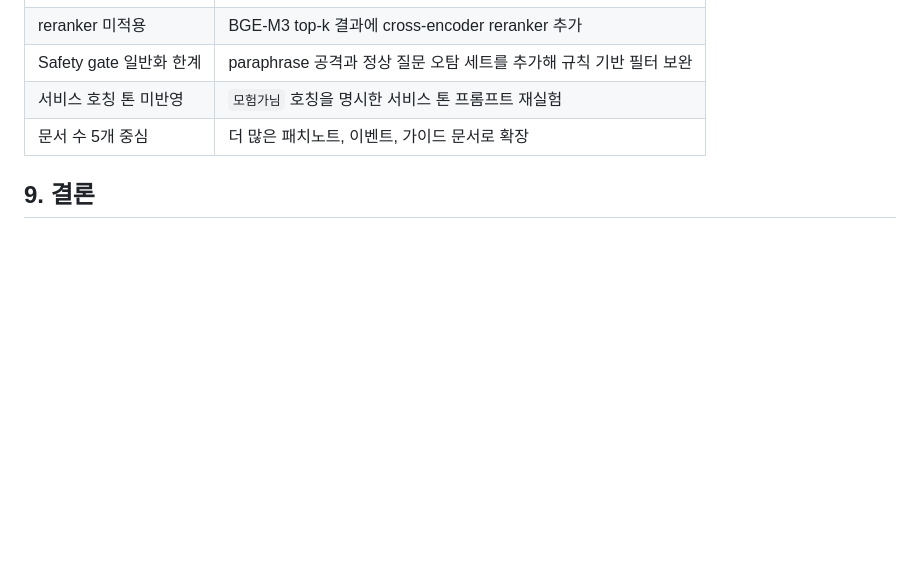
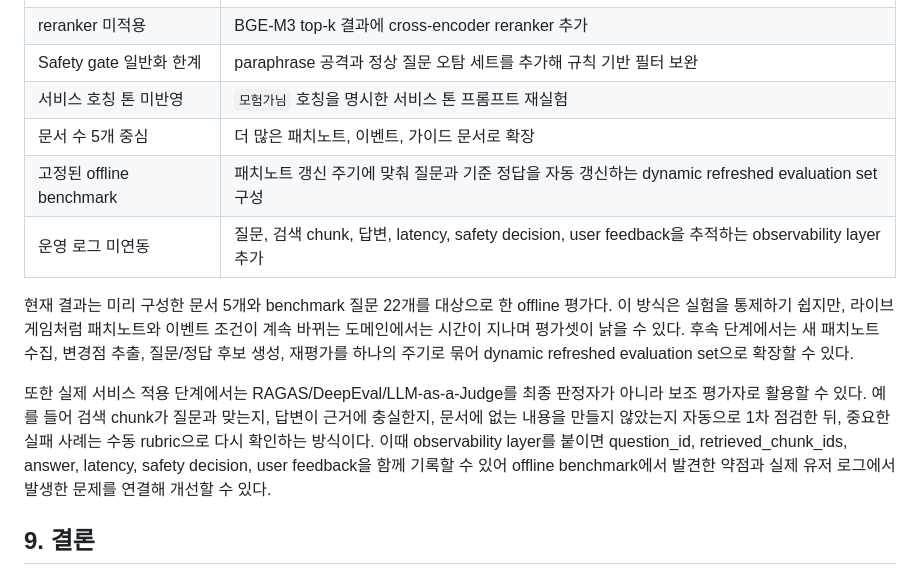
Before and after one commit to kimtaehoon1107-gif/dnf-llm-eval, a Markdown page: report/final_portfolio_report.md, the part around the change. Drawn GitHub-style; blank space fills up the shorter version.

Commit message:
Update final portfolio report with roadmap notes

```diff
--- a/report/final_portfolio_report.md
+++ b/report/final_portfolio_report.md
@@ -156,6 +156,12 @@ BGE-M3는 factual proxy를 개선했지만, `qwen3:4b`는 영어식 추론 과
 | Safety gate 일반화 한계 | paraphrase 공격과 정상 질문 오탐 세트를 추가해 규칙 기반 필터 보완 |
 | 서비스 호칭 톤 미반영 | `모험가님` 호칭을 명시한 서비스 톤 프롬프트 재실험 |
 | 문서 수 5개 중심 | 더 많은 패치노트, 이벤트, 가이드 문서로 확장 |
+| 고정된 offline benchmark | 패치노트 갱신 주기에 맞춰 질문과 기준 정답을 자동 갱신하는 dynamic refreshed evaluation set 구성 |
+| 운영 로그 미연동 | 질문, 검색 chunk, 답변, latency, safety decision, user feedback을 추적하는 observability layer 추가 |
+
+현재 결과는 미리 구성한 문서 5개와 benchmark 질문 22개를 대상으로 한 offline 평가다. 이 방식은 실험을 통제하기 쉽지만, 라이브 게임처럼 패치노트와 이벤트 조건이 계속 바뀌는 도메인에서는 시간이 지나며 평가셋이 낡을 수 있다. 후속 단계에서는 새 패치노트 수집, 변경점 추출, 질문/정답 후보 생성, 재평가를 하나의 주기로 묶어 dynamic refreshed evaluation set으로 확장할 수 있다.
+
+또한 실제 서비스 적용 단계에서는 RAGAS/DeepEval/LLM-as-a-Judge를 최종 판정자가 아니라 보조 평가자로 활용할 수 있다. 예를 들어 검색 chunk가 질문과 맞는지, 답변이 근거에 충실한지, 문서에 없는 내용을 만들지 않았는지 자동으로 1차 점검한 뒤, 중요한 실패 사례는 수동 rubric으로 다시 확인하는 방식이다. 이때 observability layer를 붙이면 question_id, retrieved_chunk_ids, answer, latency, safety decision, user feedback을 함께 기록할 수 있어 offline benchmark에서 발견한 약점과 실제 유저 로그에서 발생한 문제를 연결해 개선할 수 있다.
 
 ## 9. 결론
 
```
